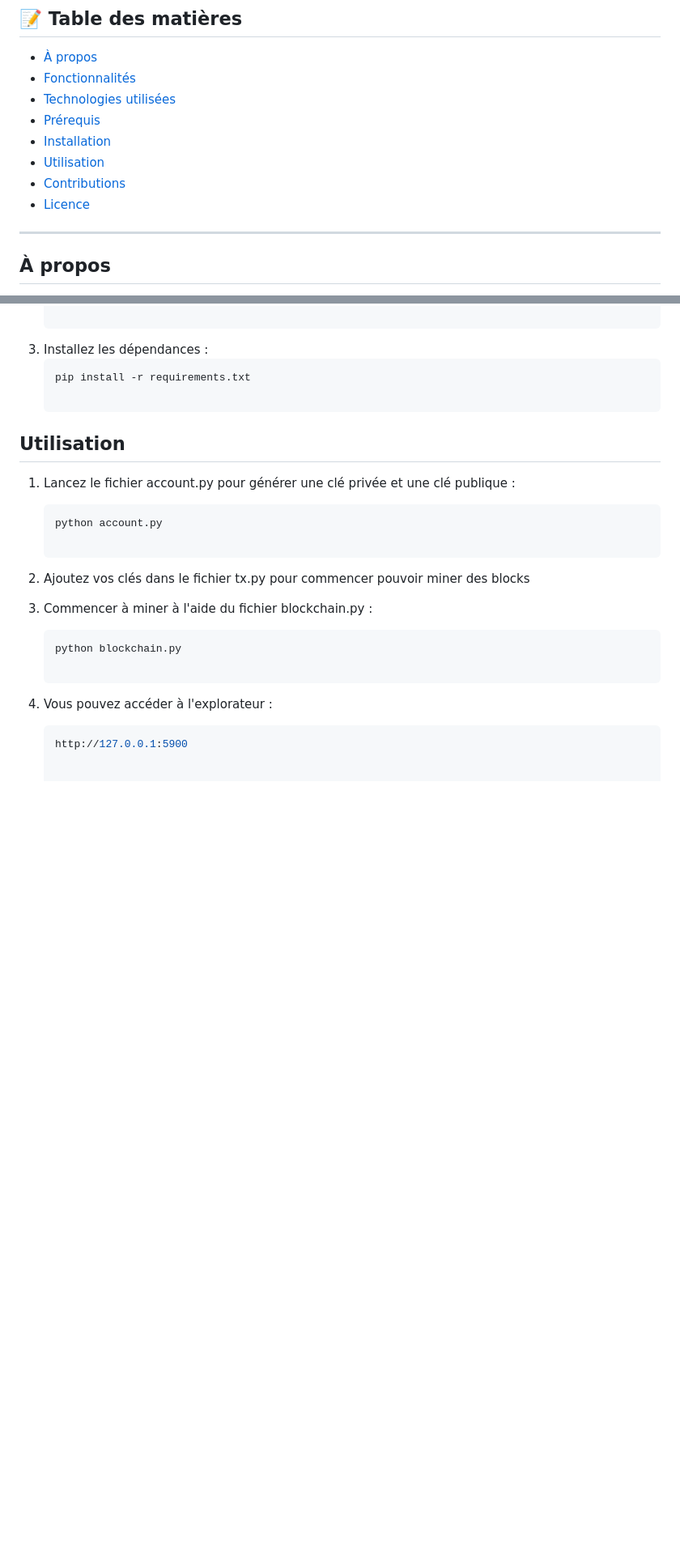
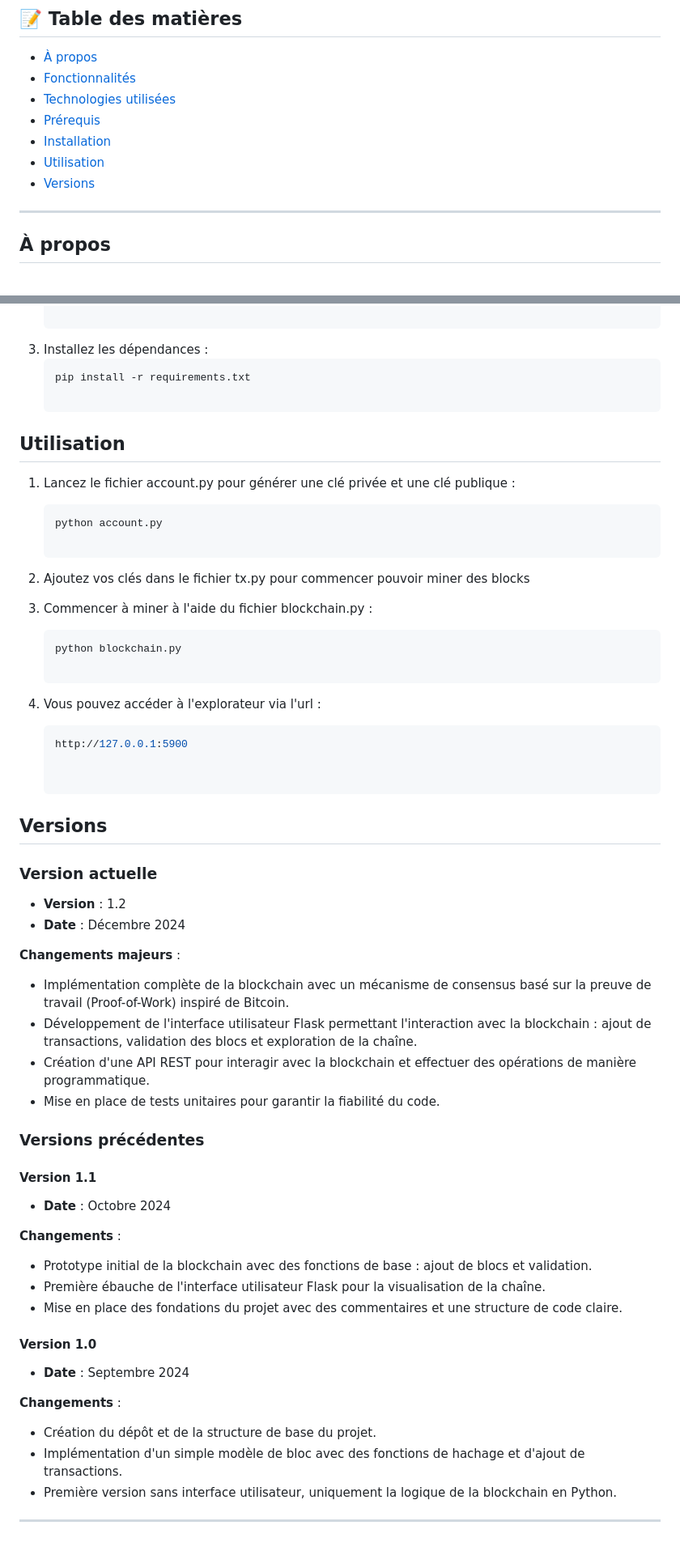
Before and after one commit to 62nowan/Noctal, a Markdown page: README.md, 2 parts joined by grey strips. Shown at 81% size. GitHub-like rendering; blank space fills up the shorter version.

````diff
--- a/README.md
+++ b/README.md
@@ -19,8 +19,7 @@
 - [Prérequis](#prérequis)
 - [Installation](#installation)
 - [Utilisation](#utilisation)
-- [Contributions](#contributions)
-- [Licence](#licence)
+- [Versions](#versions)
 
 ---
 
@@ -88,6 +87,40 @@ Avant de commencer, assurez-vous d'avoir installé les éléments suivants :
     ```bash
     python blockchain.py
 
- 4. Vous pouvez accéder à l'explorateur :
+ 4. Vous pouvez accéder à l'explorateur via l'url :
     ```bash
     http://127.0.0.1:5900
+
+
+## Versions
+
+### Version actuelle
+
+- **Version** : 1.2
+- **Date** : Décembre 2024
+
+**Changements majeurs** :
+- Implémentation complète de la blockchain avec un mécanisme de consensus basé sur la preuve de travail (Proof-of-Work) inspiré de Bitcoin.
+- Développement de l'interface utilisateur Flask permettant l'interaction avec la blockchain : ajout de transactions, validation des blocs et exploration de la chaîne.
+- Création d'une API REST pour interagir avec la blockchain et effectuer des opérations de manière programmatique.
+- Mise en place de tests unitaires pour garantir la fiabilité du code.
+
+### Versions précédentes
+
+#### Version 1.1
+- **Date** : Octobre 2024
+
+**Changements** :
+- Prototype initial de la blockchain avec des fonctions de base : ajout de blocs et validation.
+- Première ébauche de l'interface utilisateur Flask pour la visualisation de la chaîne.
+- Mise en place des fondations du projet avec des commentaires et une structure de code claire.
+
+#### Version 1.0
+- **Date** : Septembre 2024
+
+**Changements** :
+- Création du dépôt et de la structure de base du projet.
+- Implémentation d'un simple modèle de bloc avec des fonctions de hachage et d'ajout de transactions.
+- Première version sans interface utilisateur, uniquement la logique de la blockchain en Python.
+
+---
````
